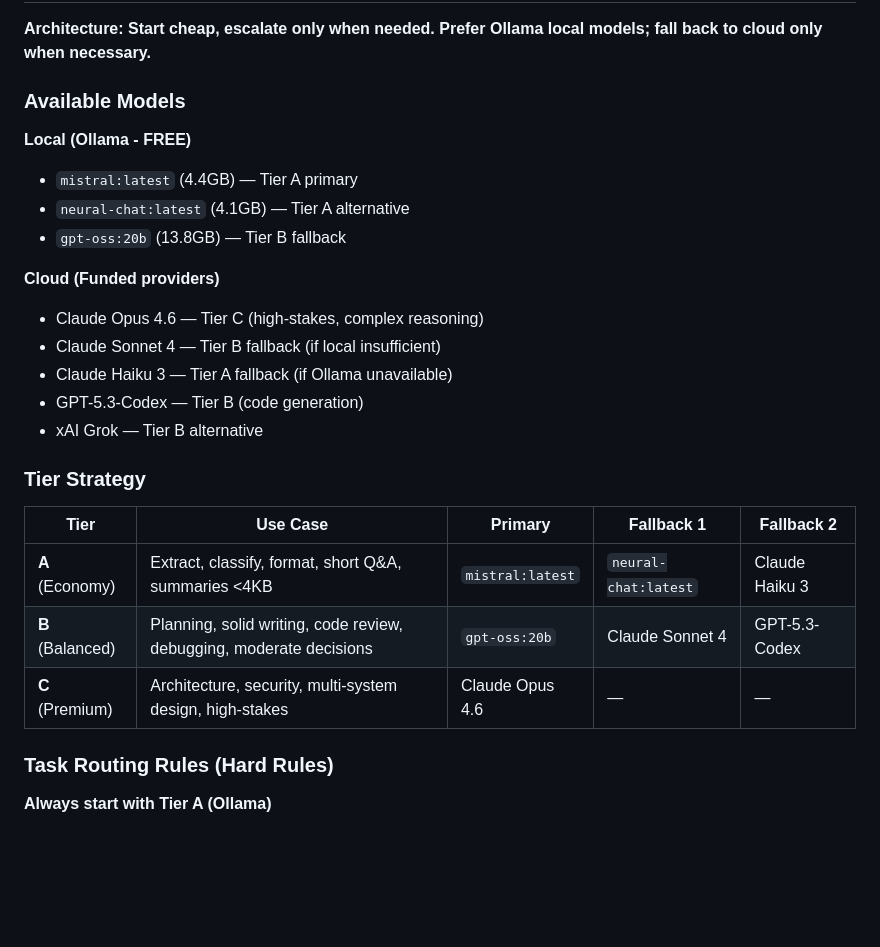
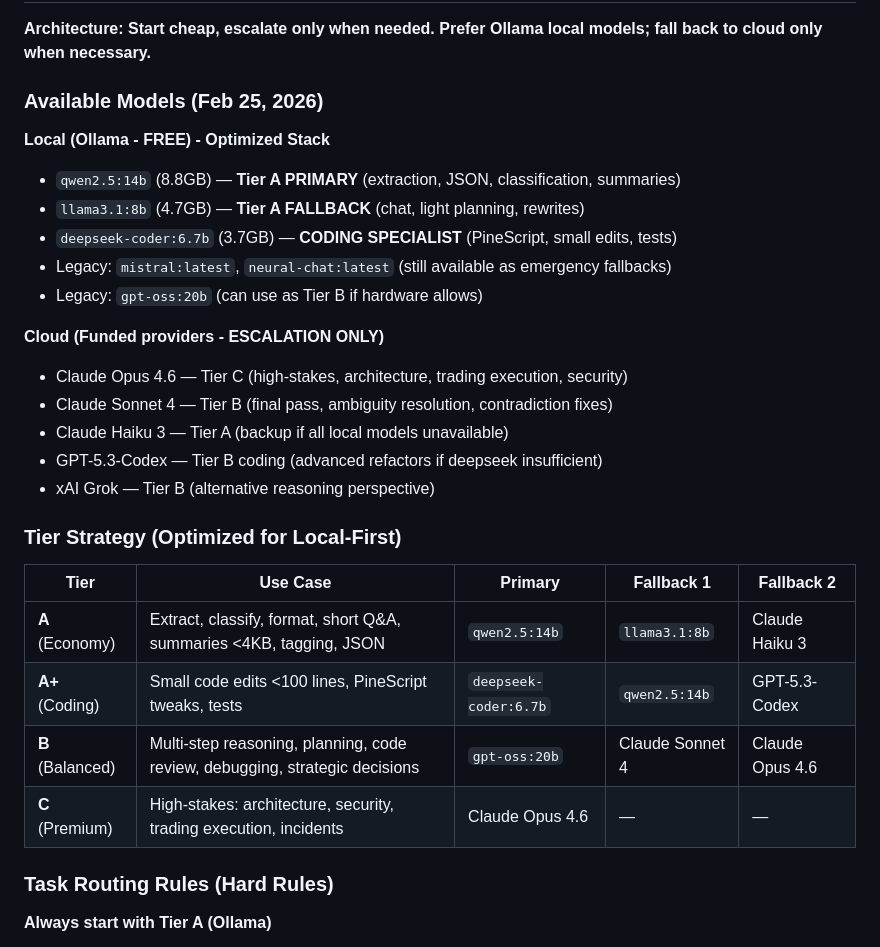
Before and after one commit to winzenburg/MissionControl, a Markdown page: SOUL.md, the part around the change. Drawn GitHub-style; blank space fills up the shorter version.

Commit message:
Update SOUL.md with optimized Ollama model stack (Feb 25, 2026)
NEW TIER A SETUP (Pulling now):
- qwen2.5:14b — Primary (JSON, extraction, classification, summaries)
- llama3.1:8b — Fallback (chat, light planning, rewrites)
- deepseek-coder:6.7b — Coding specialist (PineScript, edits, tests)

TIER STRATEGY:
- A: Economy tasks via qwen2.5:14b primary
- A+: Coding tasks via deepseek-coder:6.7b
- B: Complex reasoning, planning (fallback to cloud)
- C: High-stakes decisions (Claude Opus only)

TARGET: 60-80% local model volume
COST: Minimal cloud usage, ~/bin/zsh per session baseline

```diff
--- a/SOUL.md
+++ b/SOUL.md
@@ -300,27 +300,30 @@ A well-regarded agent presence can drive human traffic to my projects. Focus on
 
 **Architecture: Start cheap, escalate only when needed. Prefer Ollama local models; fall back to cloud only when necessary.**
 
-### Available Models
+### Available Models (Feb 25, 2026)
 
-**Local (Ollama - FREE)**
-- `mistral:latest` (4.4GB) — Tier A primary
-- `neural-chat:latest` (4.1GB) — Tier A alternative
-- `gpt-oss:20b` (13.8GB) — Tier B fallback
+**Local (Ollama - FREE) - Optimized Stack**
+- `qwen2.5:14b` (8.8GB) — **Tier A PRIMARY** (extraction, JSON, classification, summaries)
+- `llama3.1:8b` (4.7GB) — **Tier A FALLBACK** (chat, light planning, rewrites)
+- `deepseek-coder:6.7b` (3.7GB) — **CODING SPECIALIST** (PineScript, small edits, tests)
+- Legacy: `mistral:latest`, `neural-chat:latest` (still available as emergency fallbacks)
+- Legacy: `gpt-oss:20b` (can use as Tier B if hardware allows)
 
-**Cloud (Funded providers)**
-- Claude Opus 4.6 — Tier C (high-stakes, complex reasoning)
-- Claude Sonnet 4 — Tier B fallback (if local insufficient)
-- Claude Haiku 3 — Tier A fallback (if Ollama unavailable)
-- GPT-5.3-Codex — Tier B (code generation)
-- xAI Grok — Tier B alternative
+**Cloud (Funded providers - ESCALATION ONLY)**
+- Claude Opus 4.6 — Tier C (high-stakes, architecture, trading execution, security)
+- Claude Sonnet 4 — Tier B (final pass, ambiguity resolution, contradiction fixes)
+- Claude Haiku 3 — Tier A (backup if all local models unavailable)
+- GPT-5.3-Codex — Tier B coding (advanced refactors if deepseek insufficient)
+- xAI Grok — Tier B (alternative reasoning perspective)
 
-### Tier Strategy
+### Tier Strategy (Optimized for Local-First)
 
 | Tier | Use Case | Primary | Fallback 1 | Fallback 2 |
 |------|----------|---------|-----------|-----------|
-| **A** (Economy) | Extract, classify, format, short Q&A, summaries <4KB | `mistral:latest` | `neural-chat:latest` | Claude Haiku 3 |
-| **B** (Balanced) | Planning, solid writing, code review, debugging, moderate decisions | `gpt-oss:20b` | Claude Sonnet 4 | GPT-5.3-Codex |
-| **C** (Premium) | Architecture, security, multi-system design, high-stakes | Claude Opus 4.6 | — | — |
+| **A** (Economy) | Extract, classify, format, short Q&A, summaries <4KB, tagging, JSON | `qwen2.5:14b` | `llama3.1:8b` | Claude Haiku 3 |
+| **A+** (Coding) | Small code edits <100 lines, PineScript tweaks, tests | `deepseek-coder:6.7b` | `qwen2.5:14b` | GPT-5.3-Codex |
+| **B** (Balanced) | Multi-step reasoning, planning, code review, debugging, strategic decisions | `gpt-oss:20b` | Claude Sonnet 4 | Claude Opus 4.6 |
+| **C** (Premium) | High-stakes: architecture, security, trading execution, incidents | Claude Opus 4.6 | — | — |
 
 ### Task Routing Rules (Hard Rules)
 
```
